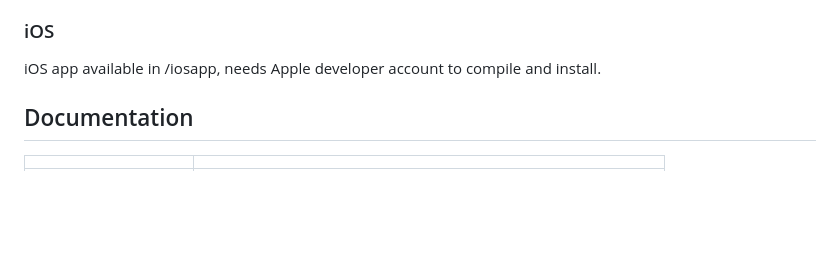
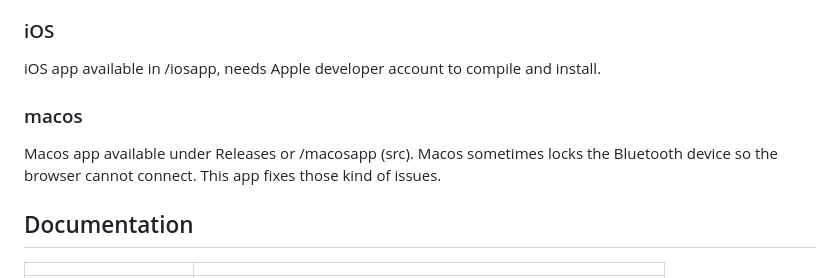
Before and after one commit to 1njected/ms-stompctrl, a Markdown page: README.md, the part around the change. Drawn GitHub-style; blank space fills up the shorter version.

```diff
--- a/README.md
+++ b/README.md
@@ -69,6 +69,8 @@ settings, and press **Connect pedal**.
 ### iOS
 iOS app available in /iosapp, needs Apple developer account to compile and install.
 
+### macos
+Macos app available under Releases or /macosapp (src). Macos sometimes locks the Bluetooth device so the browser cannot connect. This app fixes those kind of issues.
 
 ## Documentation
 
```
